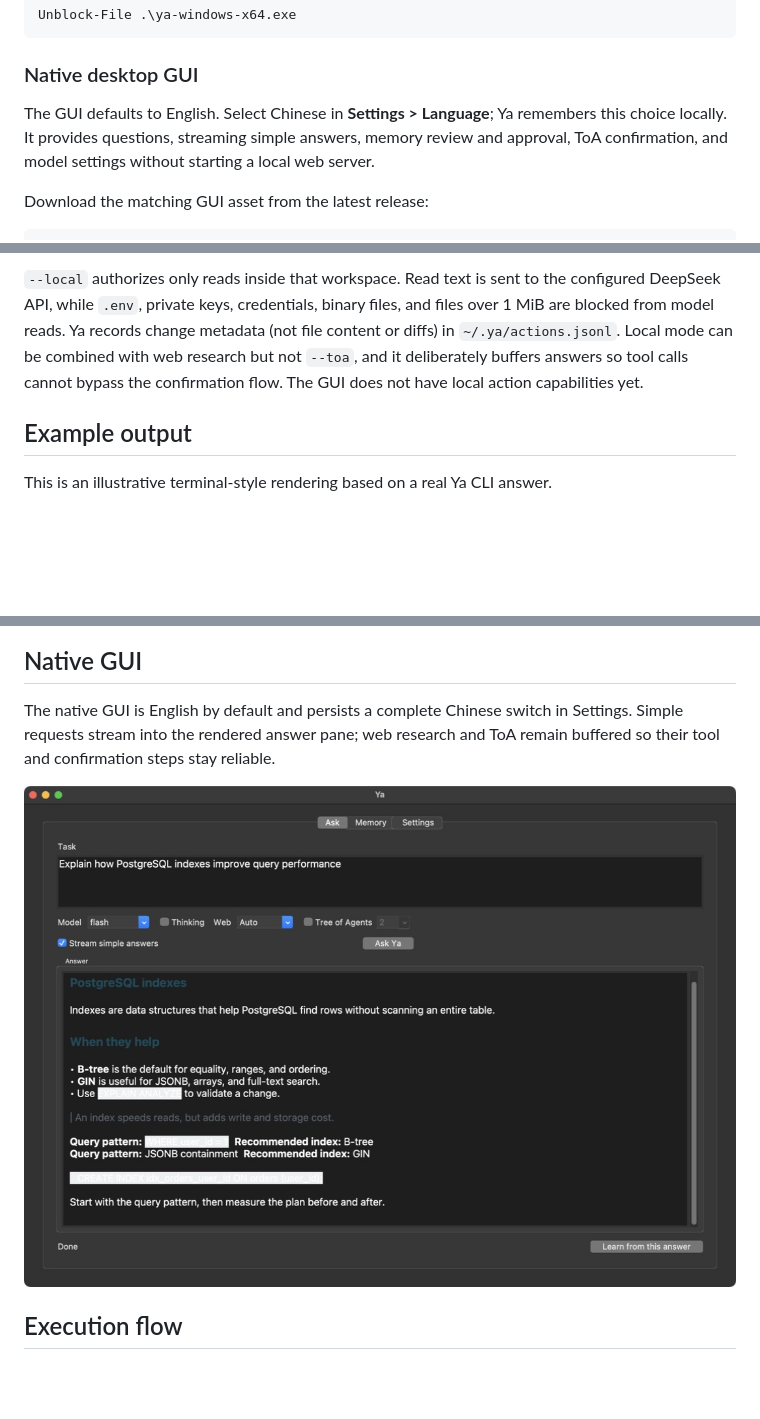
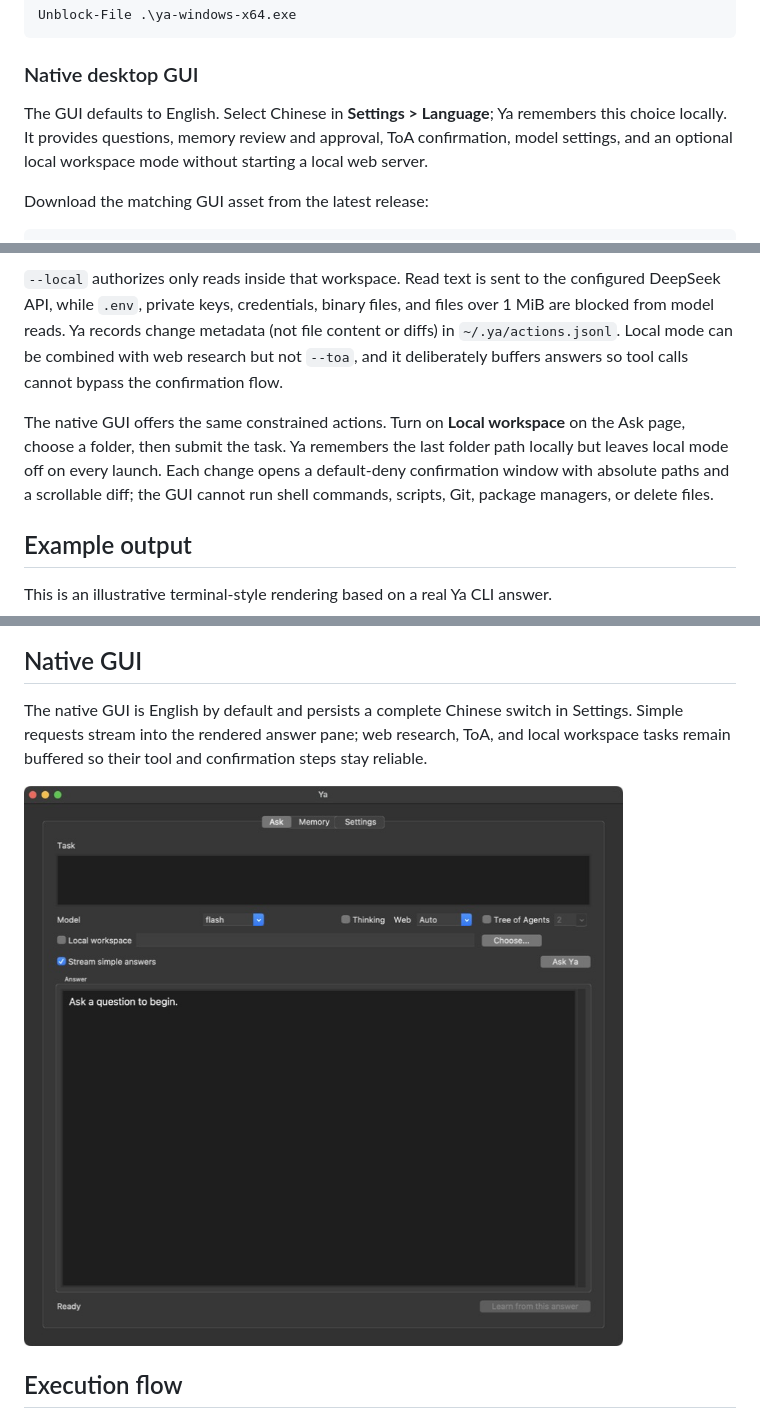
Before and after one commit to ZedingZhang/ya-agent, a Markdown page: README.md, 3 parts joined by grey strips. Rendered like a GitHub page; pictures changed too: assets/ya-gui-example-en.png; blank space fills up the shorter version.

Commit message:
Add local workspace actions to GUI

```diff
--- a/README.md
+++ b/README.md
@@ -112,9 +112,9 @@ Unblock-File .\ya-windows-x64.exe
 ### Native desktop GUI
 
 The GUI defaults to English. Select Chinese in **Settings > Language**; Ya
-remembers this choice locally. It provides questions, streaming simple answers,
-memory review and approval, ToA confirmation, and model settings without
-starting a local web server.
+remembers this choice locally. It provides questions, memory review and
+approval, ToA confirmation, model settings, and an optional local workspace
+mode without starting a local web server.
 
 Download the matching GUI asset from the latest release:
 
@@ -228,8 +228,14 @@ configured DeepSeek API, while `.env`, private keys, credentials, binary files,
 and files over 1 MiB are blocked from model reads. Ya records change metadata
 (not file content or diffs) in `~/.ya/actions.jsonl`. Local mode can be combined
 with web research but not `--toa`, and it deliberately buffers answers so tool
-calls cannot bypass the confirmation flow. The GUI does not have local action
-capabilities yet.
+calls cannot bypass the confirmation flow.
+
+The native GUI offers the same constrained actions. Turn on **Local workspace**
+on the Ask page, choose a folder, then submit the task. Ya remembers the last
+folder path locally but leaves local mode off on every launch. Each change opens
+a default-deny confirmation window with absolute paths and a scrollable diff;
+the GUI cannot run shell commands, scripts, Git, package managers, or delete
+files.
 
 ## Example output
 
@@ -240,8 +246,9 @@ This is an illustrative terminal-style rendering based on a real Ya CLI answer.
 ## Native GUI
 
 The native GUI is English by default and persists a complete Chinese switch in
-Settings. Simple requests stream into the rendered answer pane; web research and
-ToA remain buffered so their tool and confirmation steps stay reliable.
+Settings. Simple requests stream into the rendered answer pane; web research,
+ToA, and local workspace tasks remain buffered so their tool and confirmation
+steps stay reliable.
 
 ![Ya native GUI in English](assets/ya-gui-example-en.png)
 
```
Also changed, not shown: other parts of README.md (+1 -1 lines), .github/release-notes.md (+21 -4 lines), README.zh-CN.md (+8 -4 lines), assets/ya-gui-example-zh-CN.png, 7 other files.
